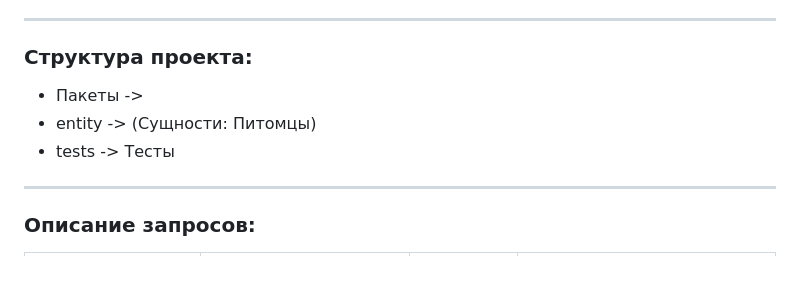
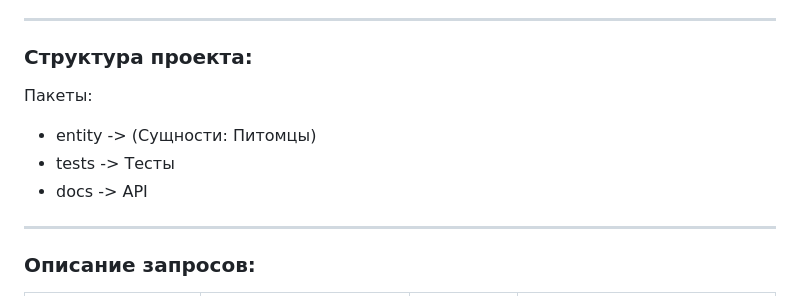
Before and after one commit to murik0586/Virtual_Pets_T7, a Markdown page: Readme.md, the part around the change. Drawn GitHub-style; blank space fills up the shorter version.

```diff
--- a/Readme.md
+++ b/Readme.md
@@ -48,9 +48,10 @@ _____________________________________________
 __________________________________________________________________
 ### Структура проекта:
 
-+ Пакеты ->
+Пакеты:
 + entity -> (Сущности: Питомцы)
 + tests -> Тесты
++ docs -> API
 
 -----------------------------------------------------------------
 ### Описание запросов:
```
